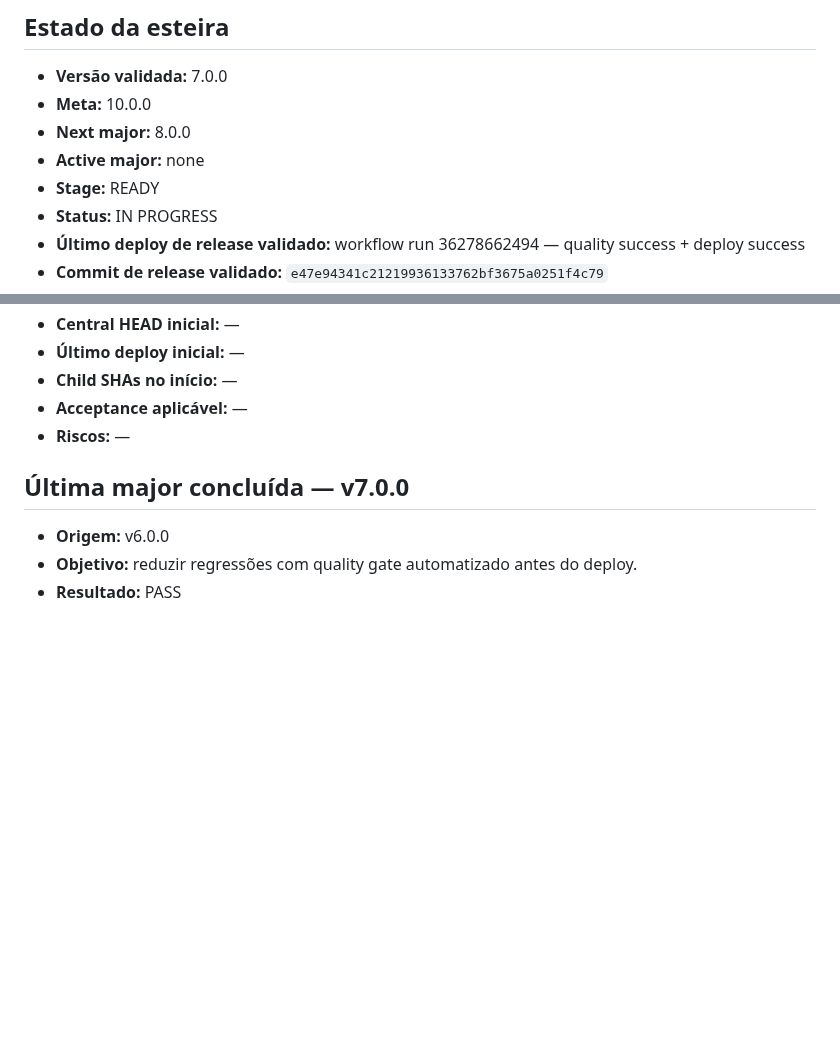
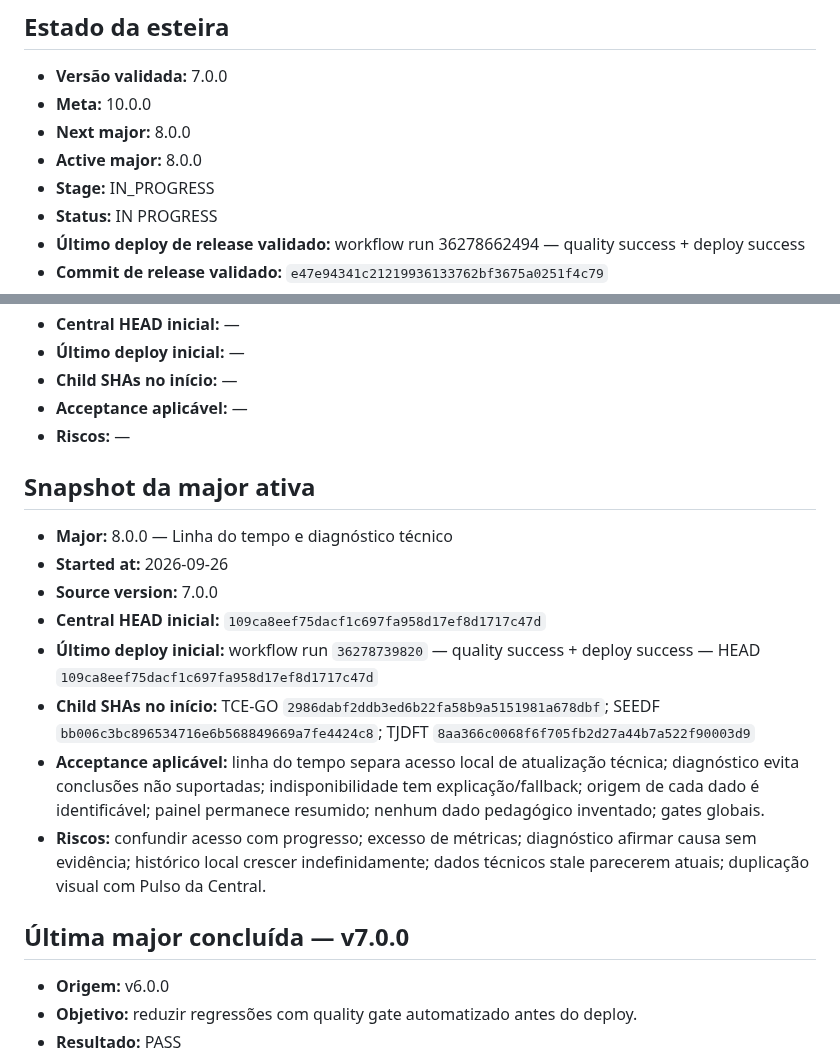
Before and after one commit to RodrigoRosaDantas/central-estudos, a Markdown page: docs/V10-CHECKPOINT.md, 2 parts joined by grey strips. Rendered like a GitHub page; blank space fills up the shorter version.

Commit message:
chore: start v8 timeline checkpoint

```diff
--- a/docs/V10-CHECKPOINT.md
+++ b/docs/V10-CHECKPOINT.md
@@ -5,8 +5,8 @@
 - **Versão validada:** 7.0.0
 - **Meta:** 10.0.0
 - **Next major:** 8.0.0
-- **Active major:** none
-- **Stage:** READY
+- **Active major:** 8.0.0
+- **Stage:** IN_PROGRESS
 - **Status:** IN PROGRESS
 - **Último deploy de release validado:** workflow run 36278662494 — quality success + deploy success
 - **Commit de release validado:** `e47e94341c21219936133762bf3675a0251f4c79`
@@ -35,6 +35,17 @@
 - **Child SHAs no início:** —
 - **Acceptance aplicável:** —
 - **Riscos:** —
+
+## Snapshot da major ativa
+
+- **Major:** 8.0.0 — Linha do tempo e diagnóstico técnico
+- **Started at:** 2026-09-26
+- **Source version:** 7.0.0
+- **Central HEAD inicial:** `109ca8eef75dacf1c697fa958d17ef8d1717c47d`
+- **Último deploy inicial:** workflow run `36278739820` — quality success + deploy success — HEAD `109ca8eef75dacf1c697fa958d17ef8d1717c47d`
+- **Child SHAs no início:** TCE-GO `2986dabf2ddb3ed6b22fa58b9a5151981a678dbf`; SEEDF `bb006c3bc896534716e6b568849669a7fe4424c8`; TJDFT `8aa366c0068f6f705fb2d27a44b7a522f90003d9`
+- **Acceptance aplicável:** linha do tempo separa acesso local de atualização técnica; diagnóstico evita conclusões não suportadas; indisponibilidade tem explicação/fallback; origem de cada dado é identificável; painel permanece resumido; nenhum dado pedagógico inventado; gates globais.
+- **Riscos:** confundir acesso com progresso; excesso de métricas; diagnóstico afirmar causa sem evidência; histórico local crescer indefinidamente; dados técnicos stale parecerem atuais; duplicação visual com Pulso da Central.
 
 ## Última major concluída — v7.0.0
 
```
